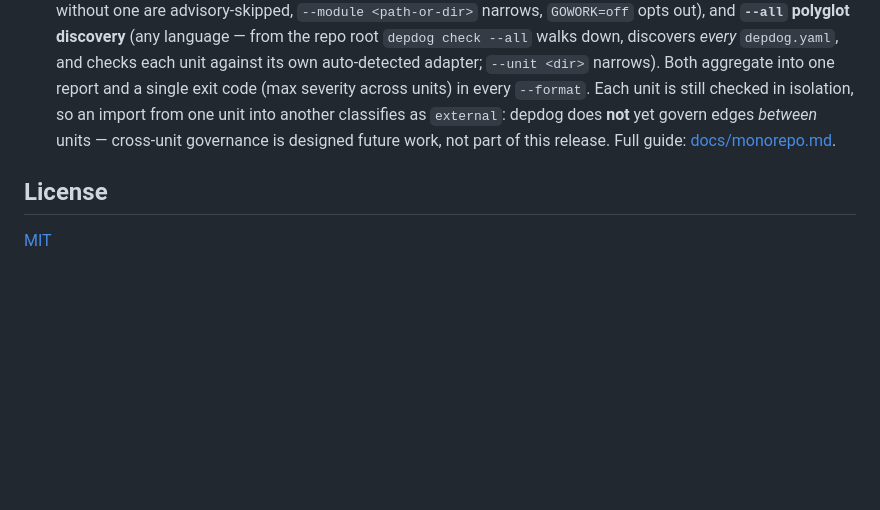
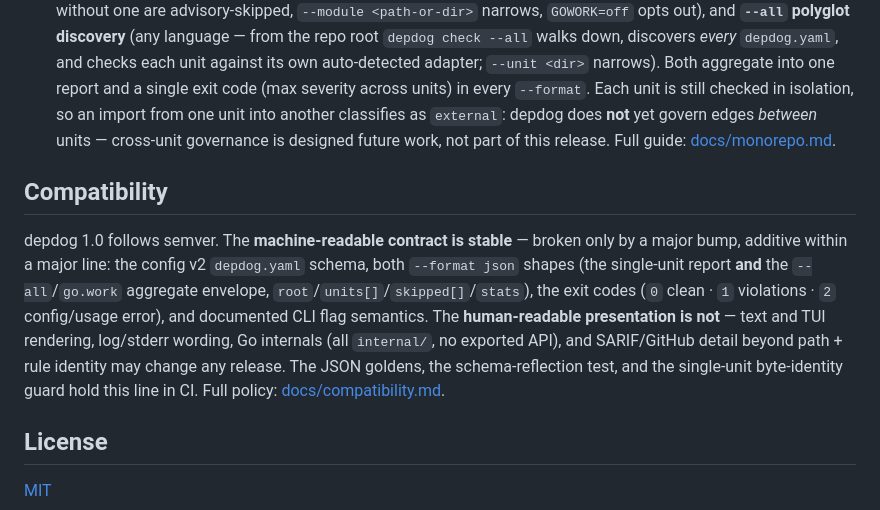
Before and after one commit to matterpale/depdog, a Markdown page: README.md, the part around the change. Drawn GitHub-style; blank space fills up the shorter version.

```diff
--- a/README.md
+++ b/README.md
@@ -310,6 +310,19 @@ per-editor snippets in [docs/editors.md](docs/editors.md).
   edges *between* units — cross-unit governance is designed future work, not
   part of this release. Full guide: [docs/monorepo.md](docs/monorepo.md).
 
+## Compatibility
+
+depdog 1.0 follows semver. The **machine-readable contract is stable** — broken
+only by a major bump, additive within a major line: the config v2 `depdog.yaml`
+schema, both `--format json` shapes (the single-unit report **and** the
+`--all`/`go.work` aggregate envelope, `root`/`units[]`/`skipped[]`/`stats`), the
+exit codes (`0` clean · `1` violations · `2` config/usage error), and documented
+CLI flag semantics. The **human-readable presentation is not** — text and TUI
+rendering, log/stderr wording, Go internals (all `internal/`, no exported API),
+and SARIF/GitHub detail beyond path + rule identity may change any release. The
+JSON goldens, the schema-reflection test, and the single-unit byte-identity
+guard hold this line in CI. Full policy: [docs/compatibility.md](docs/compatibility.md).
+
 ## License
 
 [MIT](LICENSE)
```
Also changed, not shown: docs/compatibility.md (added, +90 -0 lines).
